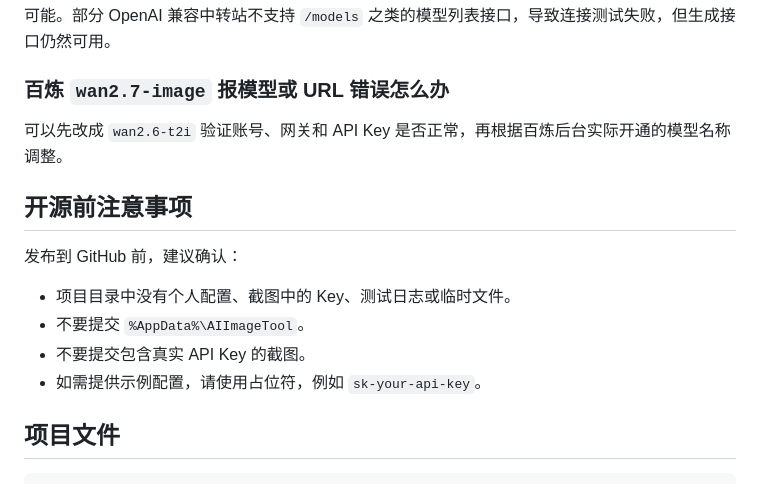
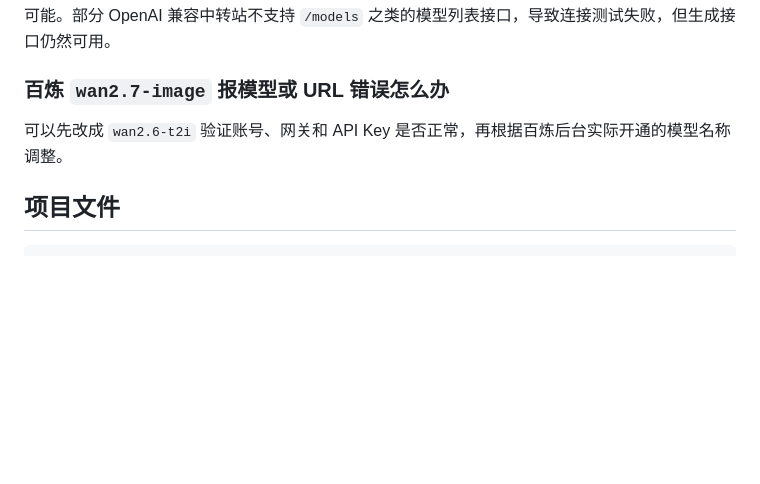
Before and after one commit to Siyin22/AI-Image-Tool, a Markdown page: README.md, the part around the change. GitHub-like rendering; blank space fills up the shorter version.

Commit message:
Clean up public README

````diff
--- a/README.md
+++ b/README.md
@@ -119,15 +119,6 @@ http://127.0.0.1:17860
 
 可以先改成 `wan2.6-t2i` 验证账号、网关和 API Key 是否正常，再根据百炼后台实际开通的模型名称调整。
 
-## 开源前注意事项
-
-发布到 GitHub 前，建议确认：
-
-- 项目目录中没有个人配置、截图中的 Key、测试日志或临时文件。
-- 不要提交 `%AppData%\AIImageTool`。
-- 不要提交包含真实 API Key 的截图。
-- 如需提供示例配置，请使用占位符，例如 `sk-your-api-key`。
-
 ## 项目文件
 
 ```text
````
